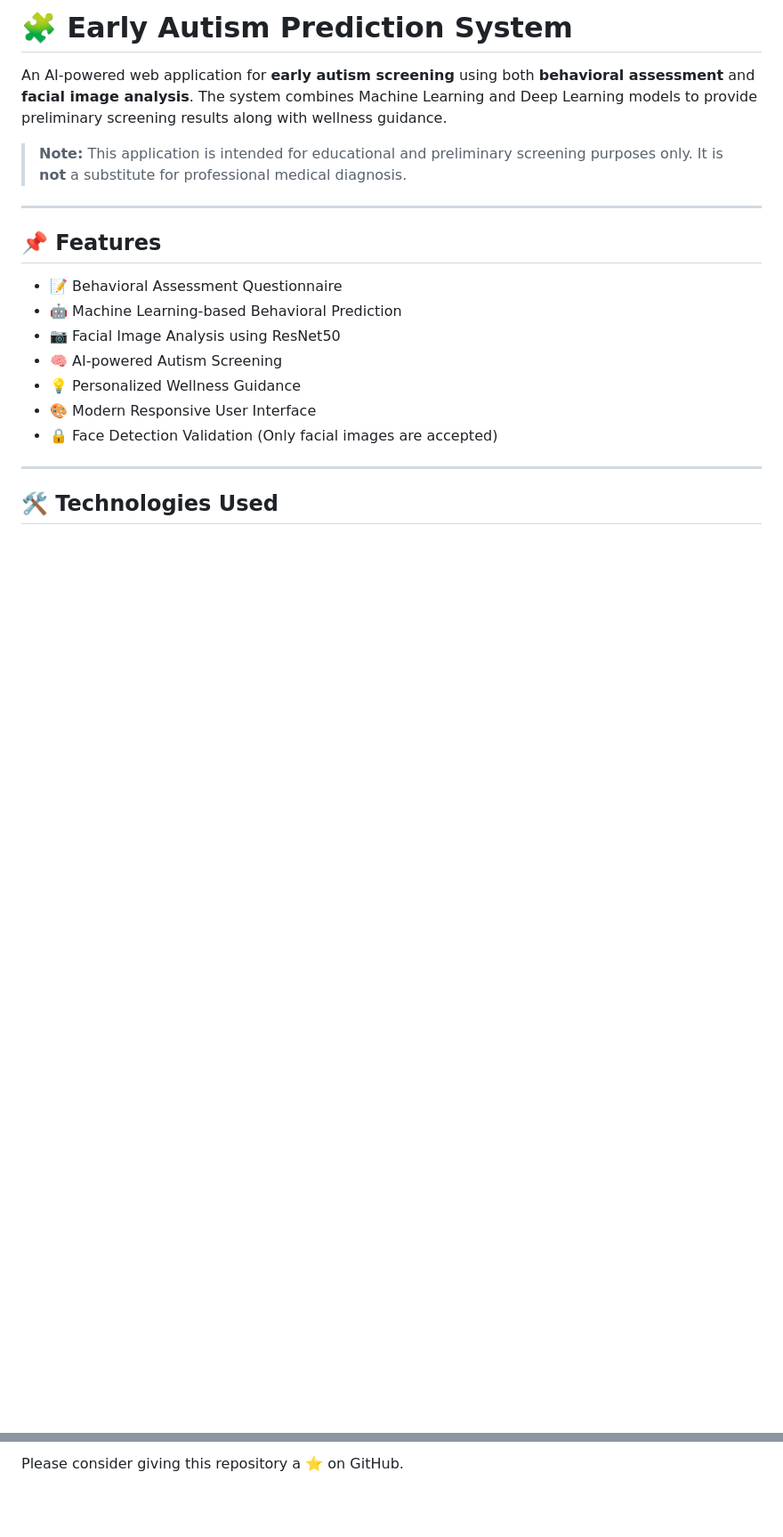
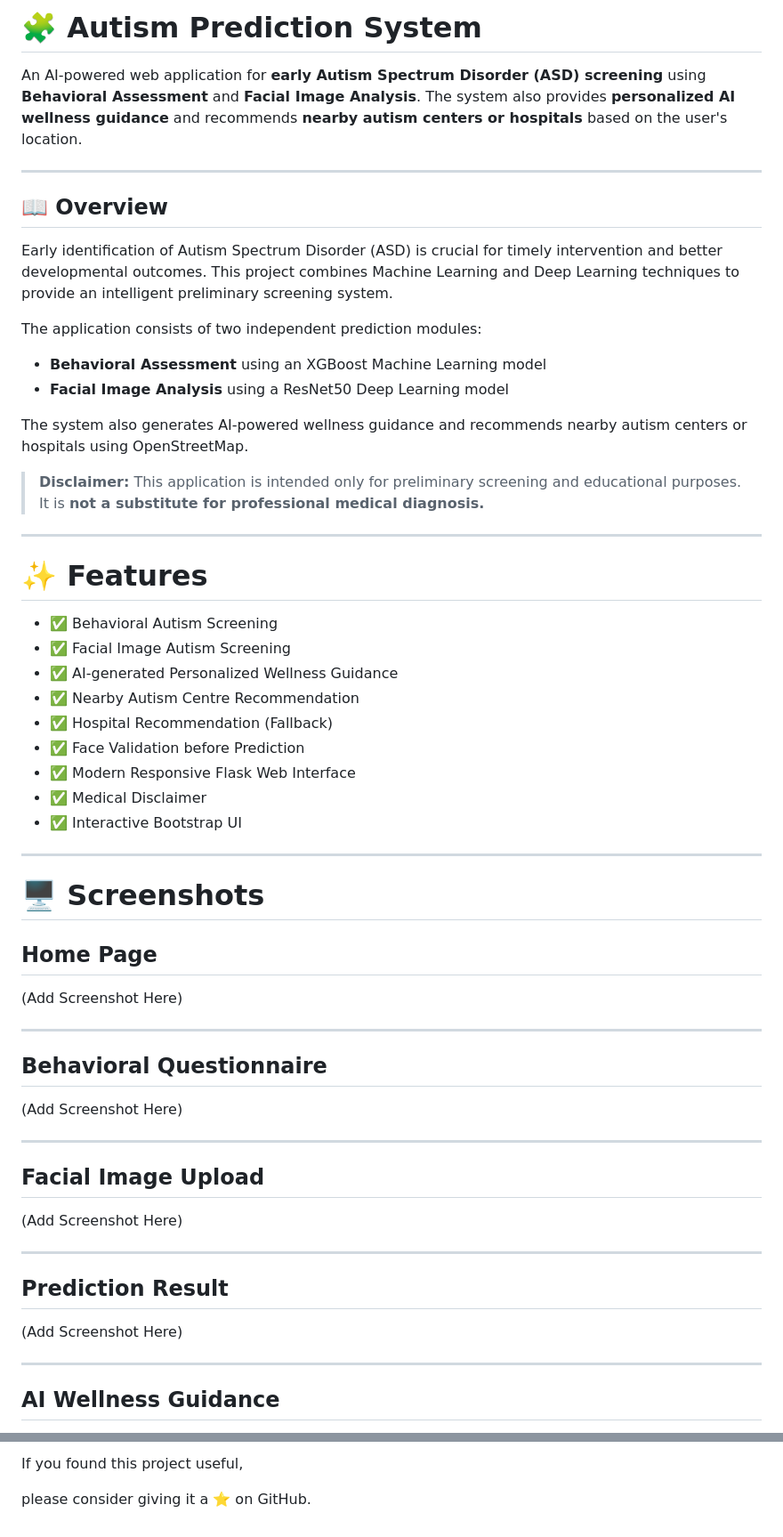
Before and after one commit to haritha0609/AutismPredictionSystem, a Markdown page: README.md, 2 parts joined by grey strips. Shown at 89% size. Drawn GitHub-style; blank space fills up the shorter version.

```diff
--- a/README.md
+++ b/README.md
@@ -1,21 +1,63 @@
-# 🧩 Early Autism Prediction System
+# 🧩 Autism Prediction System
 
-An AI-powered web application for **early autism screening** using both **behavioral assessment** and **facial image analysis**. The system combines Machine Learning and Deep Learning models to provide preliminary screening results along with wellness guidance.
-
-> **Note:** This application is intended for educational and preliminary screening purposes only. It is **not** a substitute for professional medical diagnosis.
+An AI-powered web application for **early Autism Spectrum Disorder (ASD) screening** using **Behavioral Assessment** and **Facial Image Analysis**. The system also provides **personalized AI wellness guidance** and recommends **nearby autism centers or hospitals** based on the user's location.
 
 ---
 
-## 📌 Features
+## 📖 Overview
 
-- 📝 Behavioral Assessment Questionnaire
-- 🤖 Machine Learning-based Behavioral Prediction
-- 📷 Facial Image Analysis using ResNet50
-- 🧠 AI-powered Autism Screening
-- 💡 Personalized Wellness Guidance
-- 🎨 Modern Responsive User Interface
-- 🔒 Face Detection Validation (Only facial images are accepted)
+Early identification of Autism Spectrum Disorder (ASD) is crucial for timely intervention and better developmental outcomes. This project combines Machine Learning and Deep Learning techniques to provide an intelligent preliminary screening system.
+
+The application consists of two independent prediction modules:
+
+- **Behavioral Assessment** using an XGBoost Machine Learning model
+- **Facial Image Analysis** using a ResNet50 Deep Learning model
+
+The system also generates AI-powered wellness guidance and recommends nearby autism centers or hospitals using OpenStreetMap.
+
+> **Disclaimer:** This application is intended only for preliminary screening and educational purposes. It is **not a substitute for professional medical diagnosis.**
 
 ---
 
-## 🛠️ Technologies Used
+# ✨ Features
+
+- ✅ Behavioral Autism Screening
+- ✅ Facial Image Autism Screening
+- ✅ AI-generated Personalized Wellness Guidance
+- ✅ Nearby Autism Centre Recommendation
+- ✅ Hospital Recommendation (Fallback)
+- ✅ Face Validation before Prediction
+- ✅ Modern Responsive Flask Web Interface
+- ✅ Medical Disclaimer
+- ✅ Interactive Bootstrap UI
+
+---
+
+# 🖥️ Screenshots
+
+## Home Page
+
+(Add Screenshot Here)
+
+---
+
+## Behavioral Questionnaire
+
+(Add Screenshot Here)
+
+---
+
+## Facial Image Upload
+
+(Add Screenshot Here)
+
+---
+
+## Prediction Result
+
+(Add Screenshot Here)
+
+---
+
+## AI Wellness Guidance
+
@@ -216,2 +428,4 @@ GitHub: https://github.com/haritha0609
 
-Please consider giving this repository a ⭐ on GitHub.
+If you found this project useful,
+
+please consider giving it a ⭐ on GitHub.
```
Also changed, not shown: other parts of README.md (+266 -96 lines).
